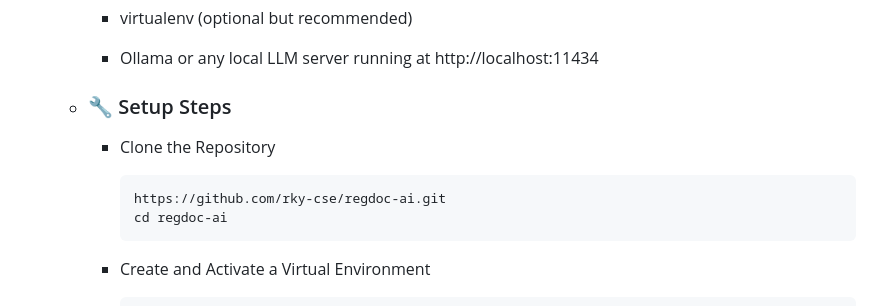
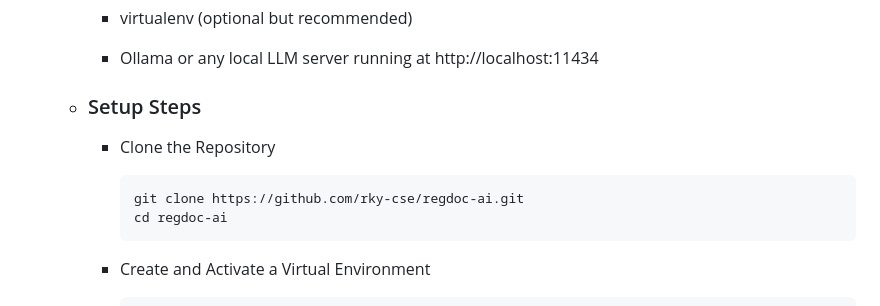
Before and after one commit to rky-cse/regdoc-ai, a Markdown page: README.md, the part around the change. GitHub-like rendering.

Commit message:
added startup instructions to readme.md and fixed startup commands

````diff
--- a/README.md
+++ b/README.md
@@ -112,10 +112,10 @@
 
     - Ollama or any local LLM server running at http://localhost:11434
 
-  - ### 🔧 Setup Steps
+  - ### Setup Steps
      - Clone the Repository
         ```
-        https://github.com/rky-cse/regdoc-ai.git
+        git clone https://github.com/rky-cse/regdoc-ai.git
         cd regdoc-ai
         ```
     - Create and Activate a Virtual Environment
````
